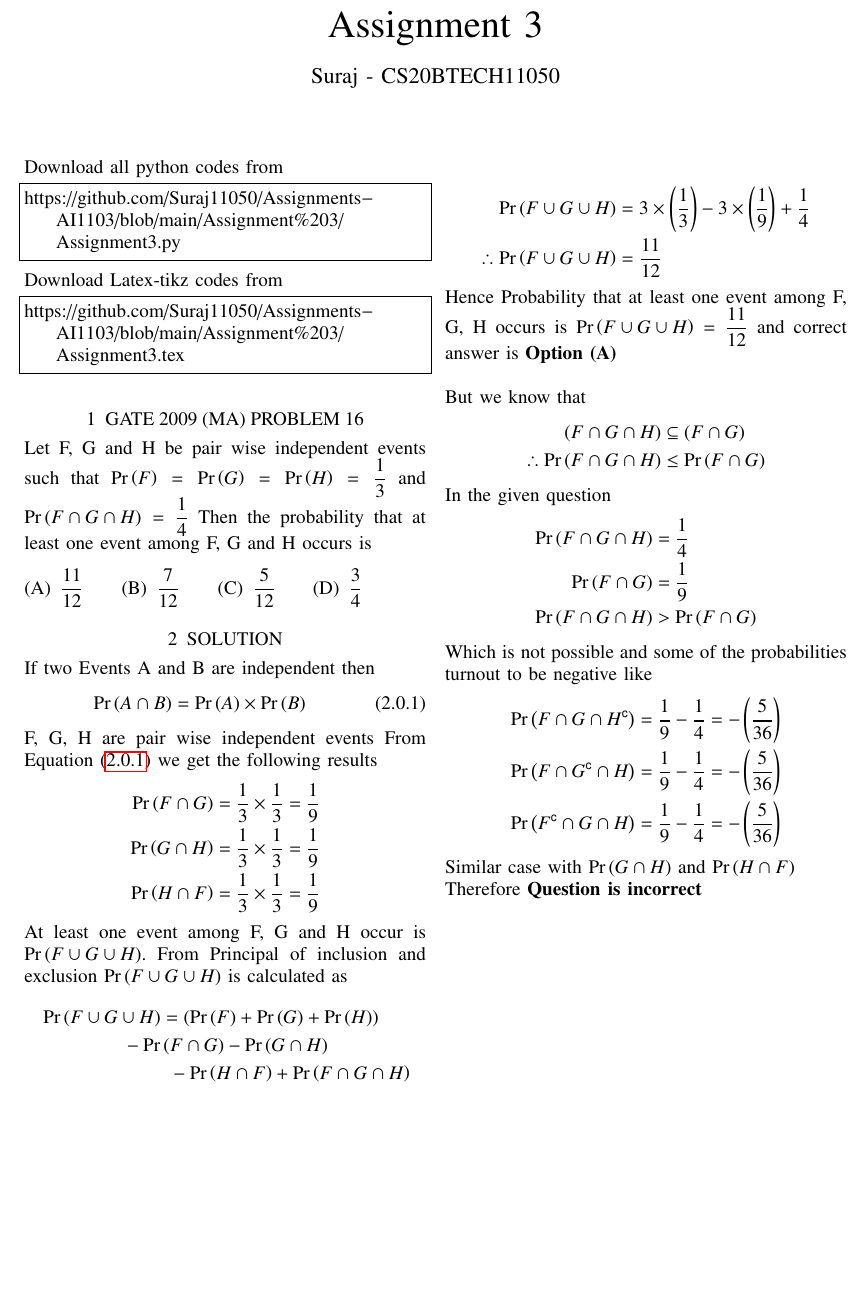
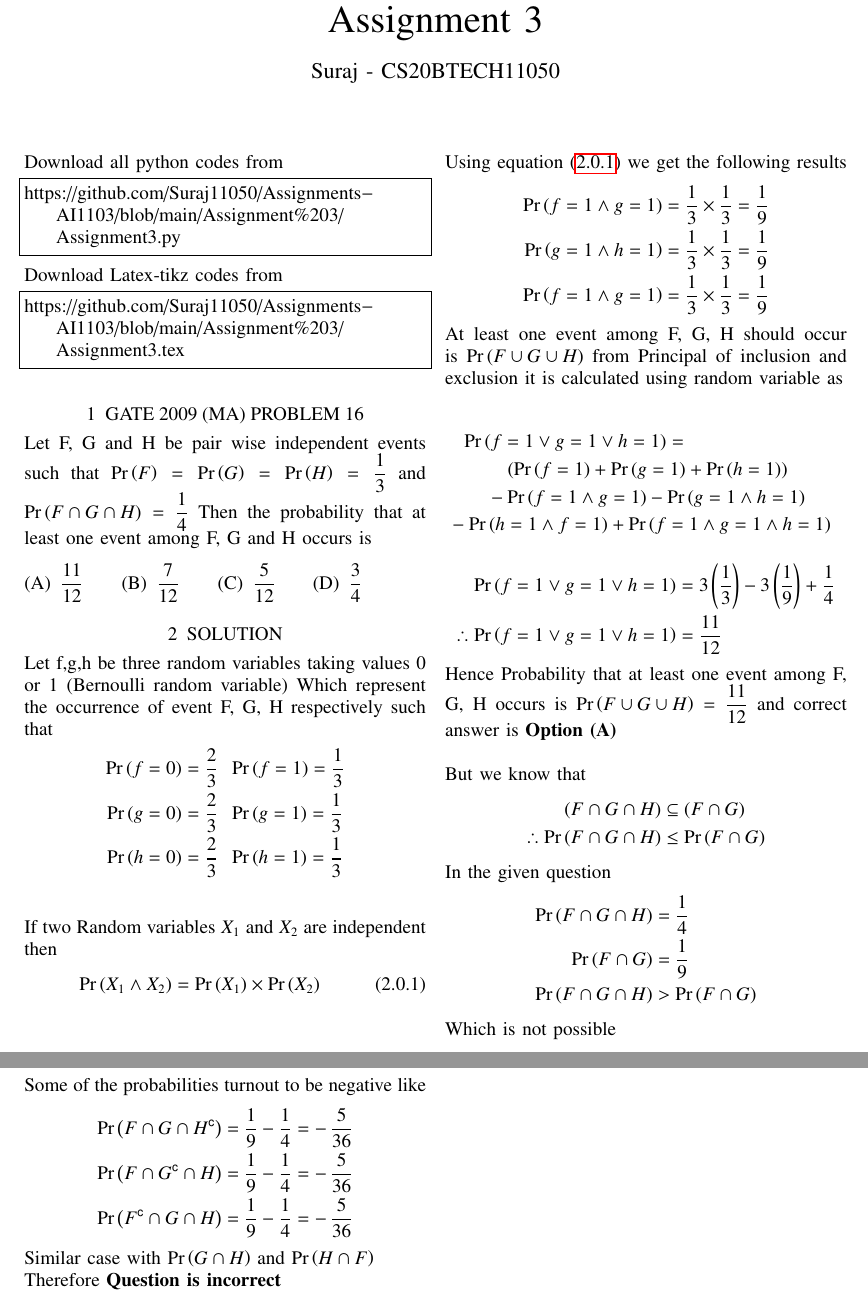
Before and after one commit to Suraj11050/Assignments-AI1103, a LaTeX problem sheet (Assignment 3/Assignment3.tex): part of the page before the commit and two parts of pages 1 and 2 of 2 after it, the two joined at a grey line, cut so that both start at the same text, the shorter picture padded with empty space. Compiled offline with pdfLaTeX.

Commit message:
Update Assignment3.tex

```diff
--- a/Assignment 3/Assignment3.tex
+++ b/Assignment 3/Assignment3.tex
@@ -140,30 +140,36 @@ and $\pr{F \cap G \cap H}=\dfrac{1}{4}$ Then the probability that at least one e
 \end{enumerate}
 
 \section{SOLUTION}
-If two Events A and B are independent then
+Let f,g,h be three random variables taking values 0 or 1 (Bernoulli random variable) Which
+represent the occurrence of event F, G, H respectively such that
+\begin{align*}
+\pr{f=0} = \dfrac{2}{3}\;&\;\pr{f=1} = \dfrac{1}{3} \\
+\pr{g=0} = \dfrac{2}{3}\;&\;\pr{g=1} = \dfrac{1}{3} \\
+\pr{h=0} = \dfrac{2}{3}\;&\;\pr{h=1} = \dfrac{1}{3} \\
+\end{align*}
+If two Random variables $X_1$ and $X_2$ are independent then
 \begin{equation}
-\pr{A \cap B} = \pr{A} \times \pr{B} \label{a}
+\pr{X_1 \land X_2} = \pr{X_1} \times \pr{X_2} \label{a}
 \end{equation}
-F, G, H are pair wise independent events From Equation \eqref{a} we get the following results
+Using equation \eqref{a} we get the following results
 \begin{align*}
-\pr{F \cap G} &= \dfrac{1}{3} \times \dfrac{1}{3} = \dfrac{1}{9} \\
-\pr{G \cap H} &= \dfrac{1}{3} \times \dfrac{1}{3} = \dfrac{1}{9} \\
-\pr{H \cap F} &= \dfrac{1}{3} \times \dfrac{1}{3} = \dfrac{1}{9}
+\pr{f=1 \land g=1} &= \dfrac{1}{3} \times \dfrac{1}{3} = \dfrac{1}{9} \\
+\pr{g=1 \land h=1} &= \dfrac{1}{3} \times \dfrac{1}{3} = \dfrac{1}{9} \\
+\pr{f=1 \land g=1} &= \dfrac{1}{3} \times \dfrac{1}{3} = \dfrac{1}{9}
 \end{align*}
 
-At least one event among F, G and H occur is $\pr{F\cup G\cup H}$.
-From Principal of inclusion and exclusion $\pr{F \cup G \cup H}$ is calculated as
+At least one event among F, G, H should occur is $\pr{F\cup G\cup H}$
+from Principal of inclusion and exclusion it is calculated using random variable as
+
 \begin{multline*}
-\pr{F \cup G \cup H} = \brak{\pr{F} + \pr{G} + \pr{H}}
-\\ - \pr{F \cap G} - \pr{G \cap H}
-\\ - \pr{H \cap F} + \pr{F \cap G \cap H}
+\pr{f=1 \lor g=1 \lor h=1} =  \\
+\brak{\pr{f=1} + \pr{g=1} + \pr{h=1}} \\
+- \pr{f=1 \land g=1} - \pr{g=1 \land h=1} \\
+ - \pr{h=1 \land f=1} + \pr{f=1 \land g=1 \land h=1}
 \end{multline*}
-
-\newpage
-
 \begin{align*}
-\pr{F \cup G \cup H} &= 3 \times \brak{\dfrac{1}{3}} - 3 \times \brak{\dfrac{1}{9}} + \dfrac{1}{4} \\
-\therefore \pr{F \cup G \cup H} &= \dfrac{11}{12}
+\pr{f=1 \lor g=1 \lor h=1} &= 3\brak{\dfrac{1}{3}} - 3\brak{\dfrac{1}{9}} + \dfrac{1}{4} \\
+\therefore \pr{f=1 \lor g=1 \lor h=1} &= \dfrac{11}{12}
 \end{align*}
 
 Hence Probability that at least one event among F, G, H occurs is $\pr{F \cup G \cup H}=\dfrac{11}{12}$ and correct answer is \textbf{Option (A)}
@@ -179,12 +185,15 @@ In the given question
 \pr{F \cap G}        &= \dfrac{1}{9} \\
 \pr{F \cap G \cap H} &> \pr{F \cap G}
 \end{align*}
+Which is not possible
 
-Which is not possible and some of the probabilities turnout to be negative like
+\newpage
+
+Some of the probabilities turnout to be negative like
 \begin{align*}
-\pr{F \cap G \cap H^{\comp}} &= \dfrac{1}{9} - \dfrac{1}{4} = -\brak{\dfrac{5}{36}} \\
-\pr{F \cap G^{\comp} \cap H} &= \dfrac{1}{9} - \dfrac{1}{4} = -\brak{\dfrac{5}{36}} \\
-\pr{F^{\comp} \cap G \cap H} &= \dfrac{1}{9} - \dfrac{1}{4} = -\brak{\dfrac{5}{36}}
+\pr{F \cap G \cap H^{\comp}} &= \dfrac{1}{9} - \dfrac{1}{4} = -\,\dfrac{5}{36} \\
+\pr{F \cap G^{\comp} \cap H} &= \dfrac{1}{9} - \dfrac{1}{4} = -\,\dfrac{5}{36} \\
+\pr{F^{\comp} \cap G \cap H} &= \dfrac{1}{9} - \dfrac{1}{4} = -\,\dfrac{5}{36}
 \end{align*}
 Similar case with $\pr{G \cap H}$ and $\pr{H \cap F}$ \\
 Therefore \textbf{Question is incorrect}
```
